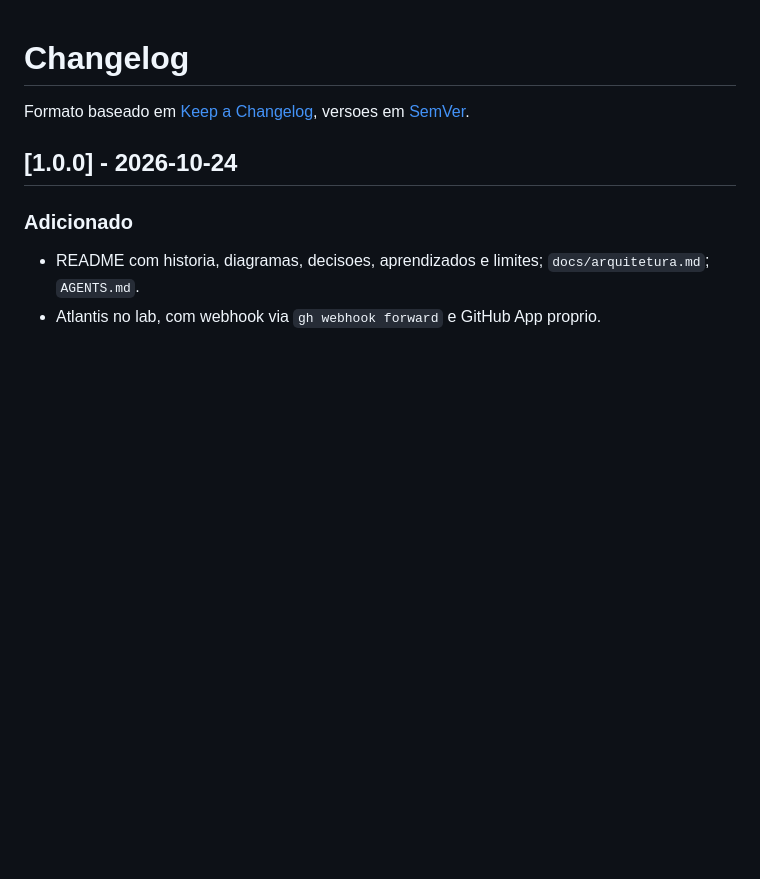
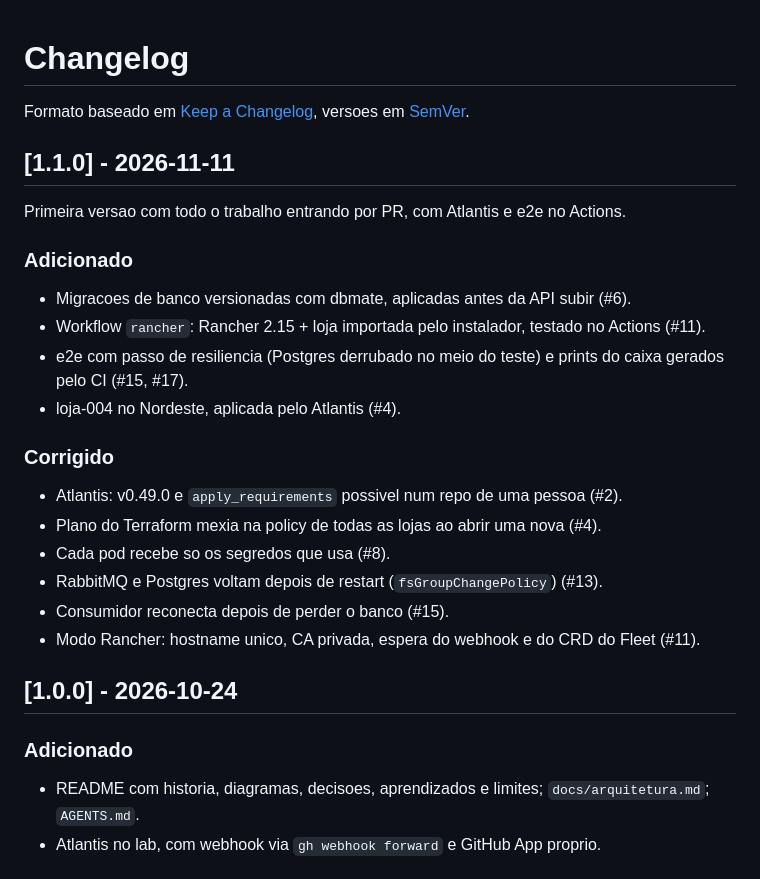
Before and after one commit to omatheusgit/k3s-gitops-edge, a Markdown page: CHANGELOG.md, the part around the change. Drawn GitHub-style; blank space fills up the shorter version.

```diff
--- a/CHANGELOG.md
+++ b/CHANGELOG.md
@@ -1,6 +1,24 @@
 # Changelog
 
 Formato baseado em [Keep a Changelog](https://keepachangelog.com/pt-BR/1.1.0/), versoes em [SemVer](https://semver.org/lang/pt-BR/).
+
+## [1.1.0] - 2026-11-11
+
+Primeira versao com todo o trabalho entrando por PR, com Atlantis e e2e no Actions.
+
+### Adicionado
+- Migracoes de banco versionadas com dbmate, aplicadas antes da API subir (#6).
+- Workflow `rancher`: Rancher 2.15 + loja importada pelo instalador, testado no Actions (#11).
+- e2e com passo de resiliencia (Postgres derrubado no meio do teste) e prints do caixa gerados pelo CI (#15, #17).
+- loja-004 no Nordeste, aplicada pelo Atlantis (#4).
+
+### Corrigido
+- Atlantis: v0.49.0 e `apply_requirements` possivel num repo de uma pessoa (#2).
+- Plano do Terraform mexia na policy de todas as lojas ao abrir uma nova (#4).
+- Cada pod recebe so os segredos que usa (#8).
+- RabbitMQ e Postgres voltam depois de restart (`fsGroupChangePolicy`) (#13).
+- Consumidor reconecta depois de perder o banco (#15).
+- Modo Rancher: hostname unico, CA privada, espera do webhook e do CRD do Fleet (#11).
 
 ## [1.0.0] - 2026-10-24
 
```
Also changed, not shown: README.md (+21 -2 lines), docs/img/caixa-busca.png (added), docs/img/caixa-recibo.png (added), docs/img/caixa-venda.png (added).
